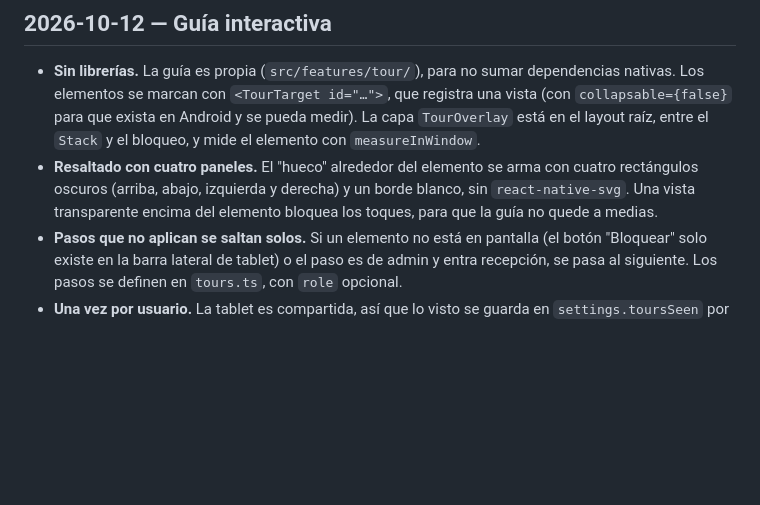
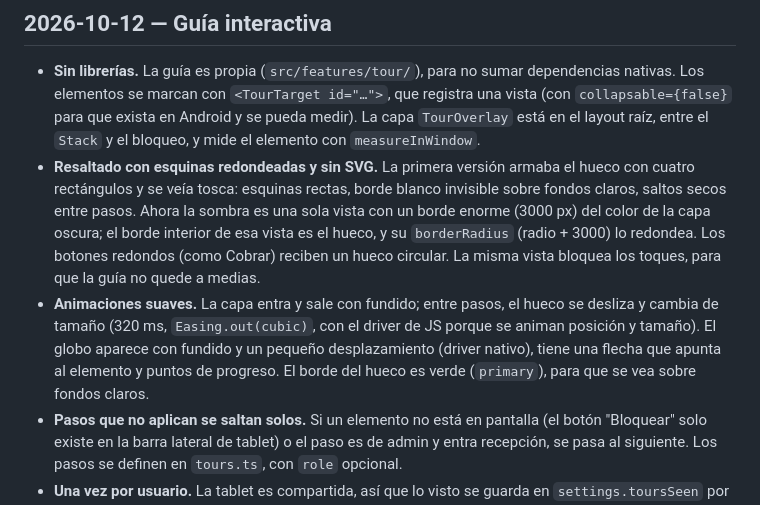
Before and after one commit to ezerutp/ego-gym, a Markdown page: docs/NOTAS.md, the part around the change. Rendered like a GitHub page; blank space fills up the shorter version.

Commit message:
Documentar el nuevo resaltado de la guía

```diff
--- a/docs/NOTAS.md
+++ b/docs/NOTAS.md
@@ -5,7 +5,8 @@ Hallazgos técnicos y decisiones tomadas durante el desarrollo, con fecha. Lo m
 ## 2026-10-12 — Guía interactiva
 
 - **Sin librerías.** La guía es propia (`src/features/tour/`), para no sumar dependencias nativas. Los elementos se marcan con `<TourTarget id="…">`, que registra una vista (con `collapsable={false}` para que exista en Android y se pueda medir). La capa `TourOverlay` está en el layout raíz, entre el `Stack` y el bloqueo, y mide el elemento con `measureInWindow`.
-- **Resaltado con cuatro paneles.** El "hueco" alrededor del elemento se arma con cuatro rectángulos oscuros (arriba, abajo, izquierda y derecha) y un borde blanco, sin `react-native-svg`. Una vista transparente encima del elemento bloquea los toques, para que la guía no quede a medias.
+- **Resaltado con esquinas redondeadas y sin SVG.** La primera versión armaba el hueco con cuatro rectángulos y se veía tosca: esquinas rectas, borde blanco invisible sobre fondos claros, saltos secos entre pasos. Ahora la sombra es una sola vista con un borde enorme (3000 px) del color de la capa oscura; el borde interior de esa vista es el hueco, y su `borderRadius` (radio + 3000) lo redondea. Los botones redondos (como Cobrar) reciben un hueco circular. La misma vista bloquea los toques, para que la guía no quede a medias.
+- **Animaciones suaves.** La capa entra y sale con fundido; entre pasos, el hueco se desliza y cambia de tamaño (320 ms, `Easing.out(cubic)`, con el driver de JS porque se animan posición y tamaño). El globo aparece con fundido y un pequeño desplazamiento (driver nativo), tiene una flecha que apunta al elemento y puntos de progreso. El borde del hueco es verde (`primary`), para que se vea sobre fondos claros.
 - **Pasos que no aplican se saltan solos.** Si un elemento no está en pantalla (el botón "Bloquear" solo existe en la barra lateral de tablet) o el paso es de admin y entra recepción, se pasa al siguiente. Los pasos se definen en `tours.ts`, con `role` opcional.
 - **Una vez por usuario.** La tablet es compartida, así que lo visto se guarda en `settings.toursSeen` por id de usuario. "Ver la guía otra vez" en Más limpia esa lista y vuelve a Inicio, donde la guía arranca sola.
 - **Scroll hasta el elemento.** Las pantallas con scroll usan `TourScrollView`, que le pasa a la guía (por contexto) una forma de desplazarse. Antes de cada paso, si el elemento está fuera de la pantalla, o si no queda espacio para el globo ni arriba ni abajo, la guía hace scroll para dejarlo al 20 % de la altura, espera 400 ms a que termine la animación y vuelve a medir. Sin esto, en pantallas largas el resaltado y el globo quedaban fuera de la vista.
```
